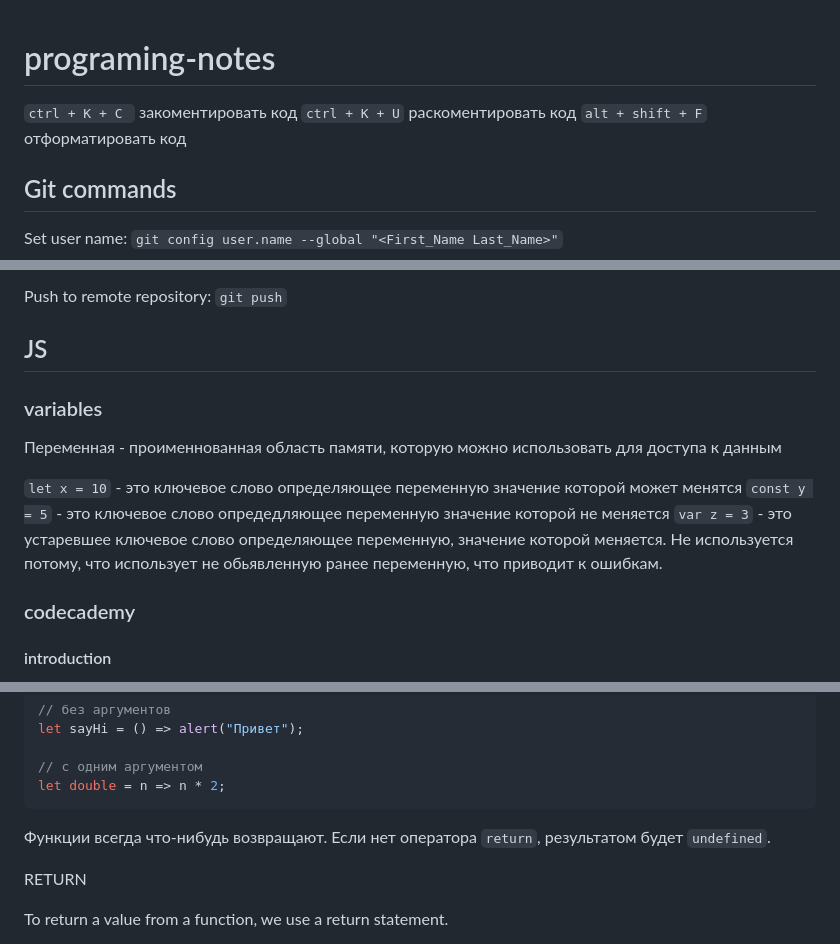
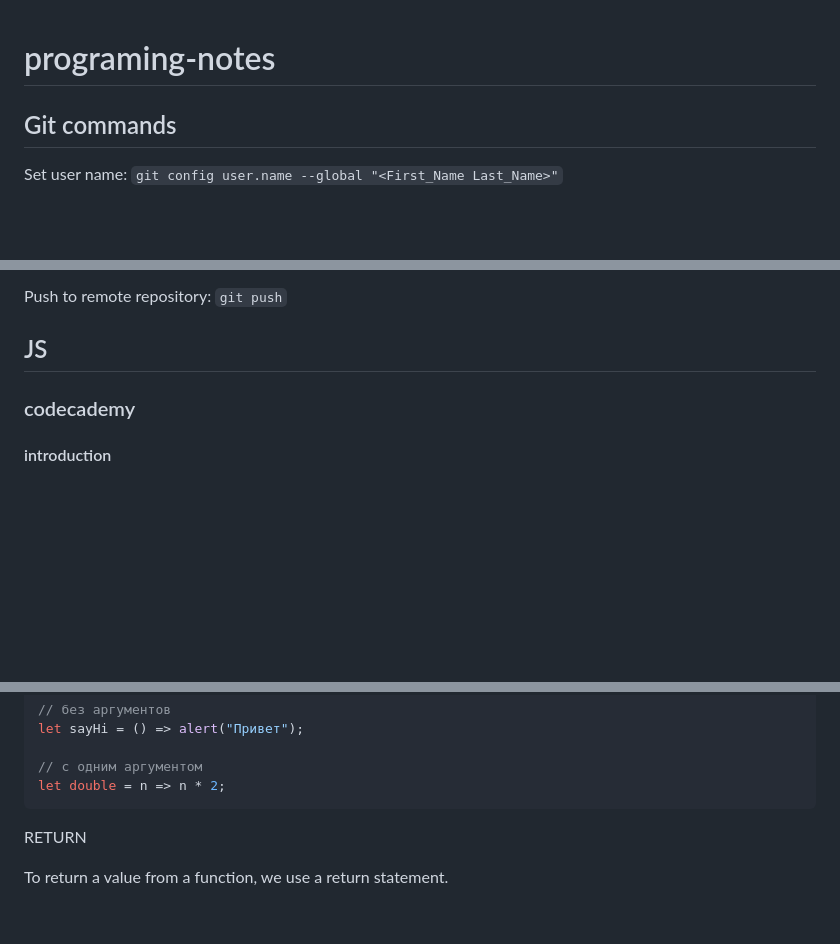
Before and after one commit to ValyaVyrodova/programing-notes, a Markdown page: README.md, 3 parts joined by grey strips. GitHub-like rendering; blank space fills up the shorter version.

````diff
--- a/README.md
+++ b/README.md
@@ -1,8 +1,4 @@
 # programing-notes
-
-`ctrl + K + C ` закоментировать код
-`ctrl + K + U` раскоментировать код
-`alt + shift + F` отформатировать код
 
 ## Git commands
 
@@ -18,14 +14,6 @@ Push to remote repository: `git push`
 
 ## JS
 
-### variables
-
-Переменная - проименнованная область памяти, которую можно использовать для доступа к данным
-
-`let x = 10` - это ключевое слово определяющее переменную значение которой может менятся
-`const y = 5` - это ключевое слово опредедляющее переменную значение которой не меняется
-`var z = 3` - это устаревшее ключевое слово определяющее переменную, значение которой меняется.
-Не используется потому, что использует не обьявленную ранее переменную, что приводит к ошибкам.
 
 ### codecademy
 #### introduction
@@ -273,7 +261,6 @@ let sayHi = () => alert("Привет");
 // с одним аргументом
 let double = n => n * 2;
 ```
-Функции всегда что-нибудь возвращают. Если нет оператора `return`, результатом будет `undefined`.
 
 RETURN
 
````
Also changed, not shown: other parts of README.md (+1 -5 lines).
